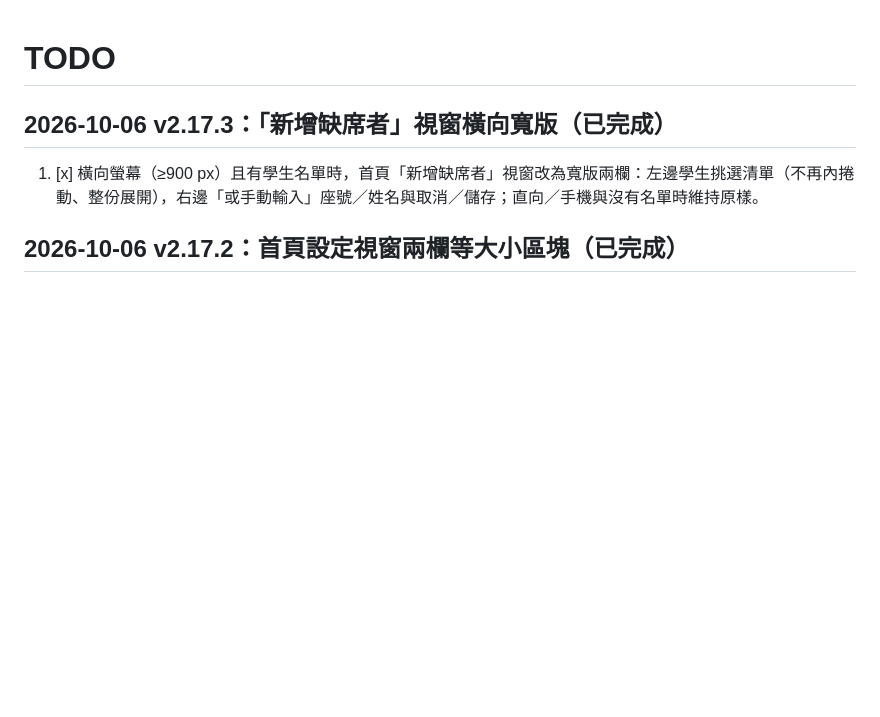
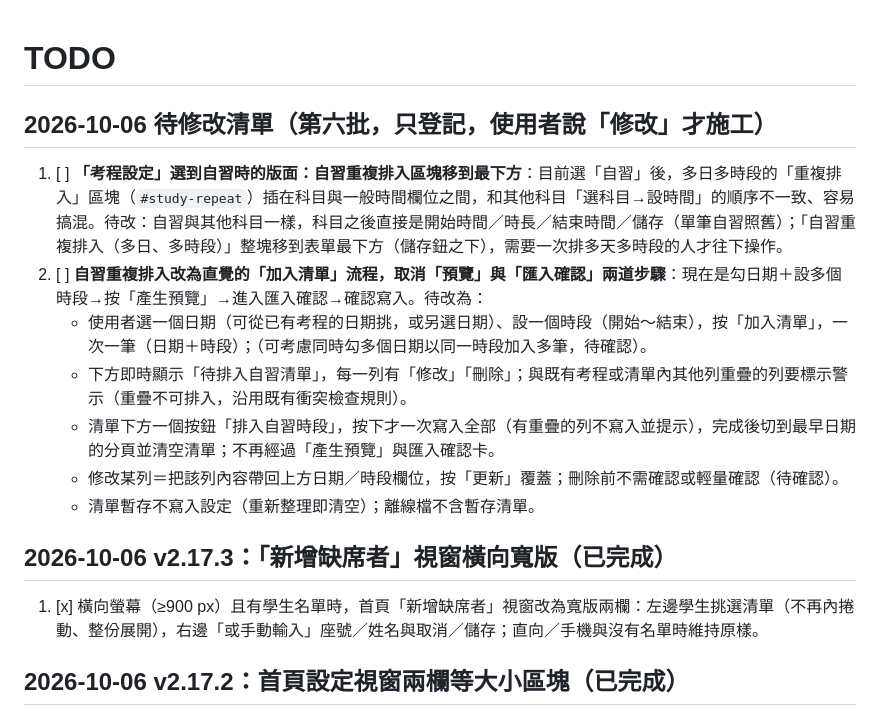
Before and after one commit to derliang/exam-helper-clock, a Markdown page: TODO.md, the part around the change. Rendered like a GitHub page; blank space fills up the shorter version.

Commit message:
TODO：登記自習重複排入移到最下方、改為加入清單流程
Co-Authored-By: Claude Sonnet 5.5 <noreply@anthropic.com>

```diff
--- a/TODO.md
+++ b/TODO.md
@@ -1,4 +1,14 @@
 # TODO
+
+## 2026-10-06 待修改清單（第六批，只登記，使用者說「修改」才施工）
+
+1. [ ] **「考程設定」選到自習時的版面：自習重複排入區塊移到最下方**：目前選「自習」後，多日多時段的「重複排入」區塊（`#study-repeat`）插在科目與一般時間欄位之間，和其他科目「選科目→設時間」的順序不一致、容易搞混。待改：自習與其他科目一樣，科目之後直接是開始時間／時長／結束時間／儲存（單筆自習照舊）；「自習重複排入（多日、多時段）」整塊移到表單最下方（儲存鈕之下），需要一次排多天多時段的人才往下操作。
+2. [ ] **自習重複排入改為直覺的「加入清單」流程，取消「預覽」與「匯入確認」兩道步驟**：現在是勾日期＋設多個時段→按「產生預覽」→進入匯入確認→確認寫入。待改為：
+   - 使用者選一個日期（可從已有考程的日期挑，或另選日期）、設一個時段（開始～結束），按「加入清單」，一次一筆（日期＋時段）；（可考慮同時勾多個日期以同一時段加入多筆，待確認）。
+   - 下方即時顯示「待排入自習清單」，每一列有「修改」「刪除」；與既有考程或清單內其他列重疊的列要標示警示（重疊不可排入，沿用既有衝突檢查規則）。
+   - 清單下方一個按鈕「排入自習時段」，按下才一次寫入全部（有重疊的列不寫入並提示），完成後切到最早日期的分頁並清空清單；不再經過「產生預覽」與匯入確認卡。
+   - 修改某列＝把該列內容帶回上方日期／時段欄位，按「更新」覆蓋；刪除前不需確認或輕量確認（待確認）。
+   - 清單暫存不寫入設定（重新整理即清空）；離線檔不含暫存清單。
 
 ## 2026-10-06 v2.17.3：「新增缺席者」視窗橫向寬版（已完成）
 
```
